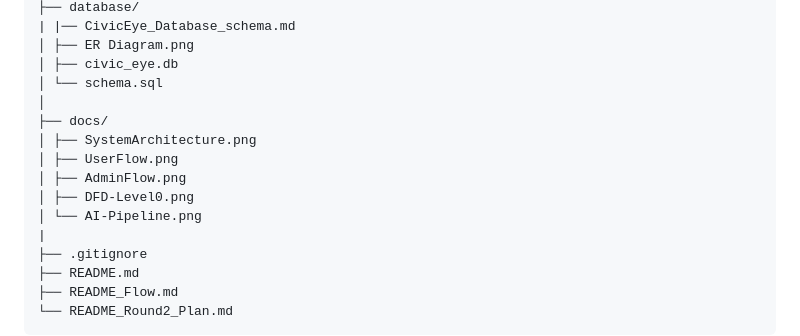
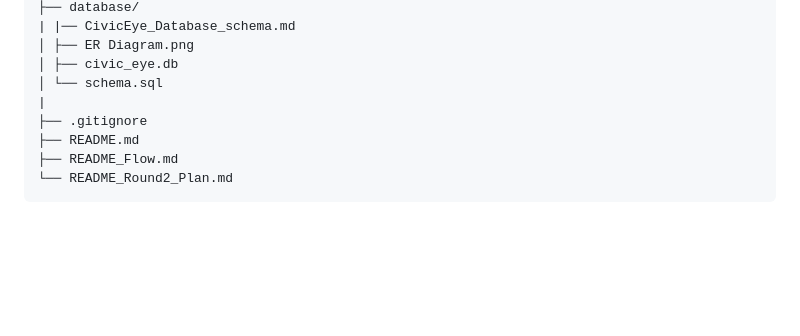
Before and after one commit to TaruN-Ruwali/CivicEye, a Markdown page: README.md, the part around the change. GitHub-like rendering; blank space fills up the shorter version.

Commit message:
Remove unused documentation from README
Removed documentation files from the project structure.

```diff
--- a/README.md
+++ b/README.md
@@ -78,13 +78,6 @@ CivicEye/
 │ ├── ER Diagram.png
 │ ├── civic_eye.db
 │ └── schema.sql
-│
-├── docs/
-│ ├── SystemArchitecture.png
-│ ├── UserFlow.png
-│ ├── AdminFlow.png
-│ ├── DFD-Level0.png
-│ └── AI-Pipeline.png
 |
 ├── .gitignore
 ├── README.md
```
